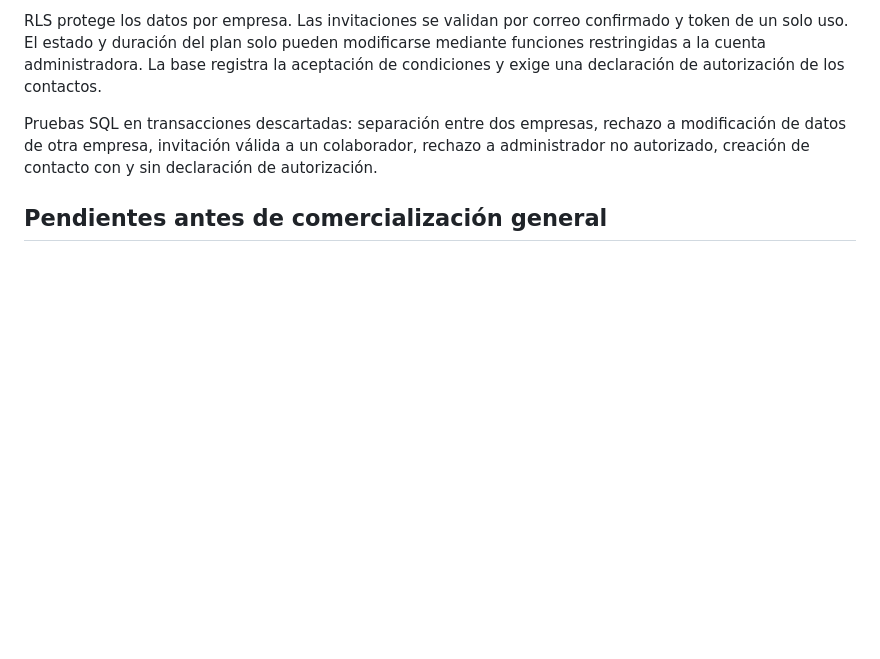
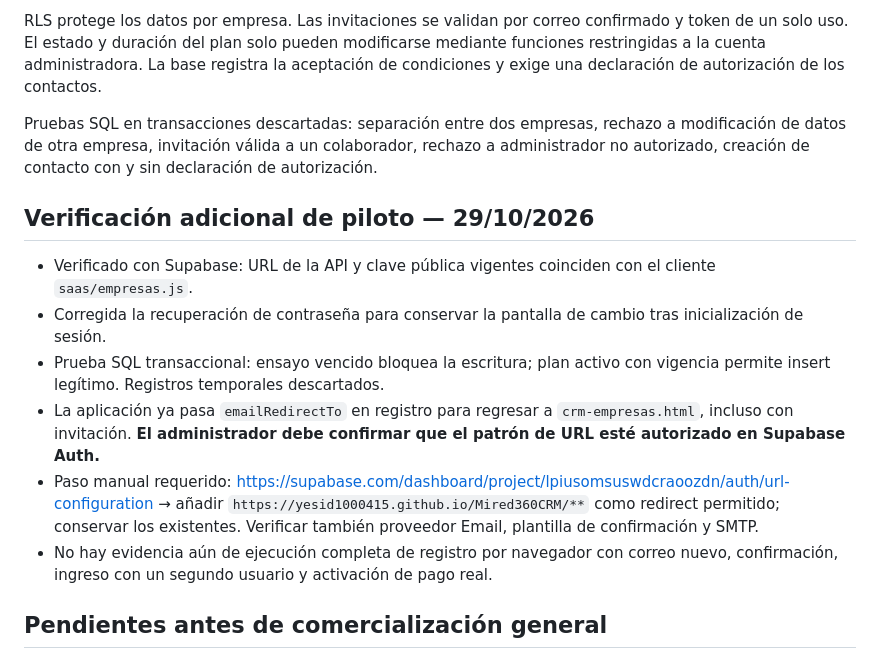
Before and after one commit to Yesid1000415/Mired360CRM, a Markdown page: saas/GUIA_COMERCIAL_Y_LANZAMIENTO.md, the part around the change. Drawn GitHub-style; blank space fills up the shorter version.

Commit message:
test(saas): record expiry checks, verified key, recovery fix and auth redirect next steps

```diff
--- a/saas/GUIA_COMERCIAL_Y_LANZAMIENTO.md
+++ b/saas/GUIA_COMERCIAL_Y_LANZAMIENTO.md
@@ -34,6 +34,14 @@ RLS protege los datos por empresa. Las invitaciones se validan por correo confir
 
 Pruebas SQL en transacciones descartadas: separación entre dos empresas, rechazo a modificación de datos de otra empresa, invitación válida a un colaborador, rechazo a administrador no autorizado, creación de contacto con y sin declaración de autorización.
 
+## Verificación adicional de piloto — 29/10/2026
+- Verificado con Supabase: URL de la API y clave pública vigentes coinciden con el cliente `saas/empresas.js`.
+- Corregida la recuperación de contraseña para conservar la pantalla de cambio tras inicialización de sesión.
+- Prueba SQL transaccional: ensayo vencido bloquea la escritura; plan activo con vigencia permite insert legítimo. Registros temporales descartados.
+- La aplicación ya pasa `emailRedirectTo` en registro para regresar a `crm-empresas.html`, incluso con invitación. **El administrador debe confirmar que el patrón de URL esté autorizado en Supabase Auth.**
+- Paso manual requerido: https://supabase.com/dashboard/project/lpiusomsuswdcraoozdn/auth/url-configuration → añadir `https://yesid1000415.github.io/Mired360CRM/**` como redirect permitido; conservar los existentes. Verificar también proveedor Email, plantilla de confirmación y SMTP.
+- No hay evidencia aún de ejecución completa de registro por navegador con correo nuevo, confirmación, ingreso con un segundo usuario y activación de pago real.
+
 ## Pendientes antes de comercialización general
 - Ejecutar prueba real de extremo a extremo en navegador y smartphone: registro, verificación de correo, inicio de sesión, creación de empresa, alta de contacto, invitación, recepción y aceptación, activación, vencimiento y exportación.
 - Configurar URLs de redirección permitidas en Supabase Auth para `crm-empresas.html`, habilitar servicio SMTP propio y revisar protección de contraseñas filtradas.
```
